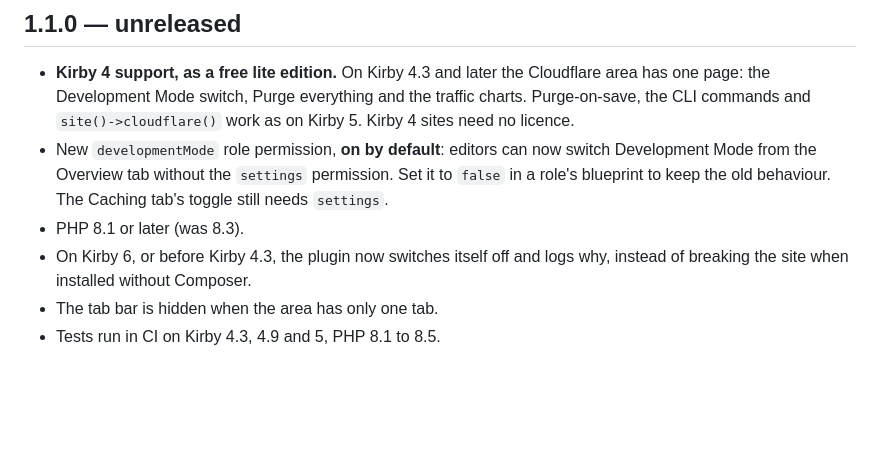
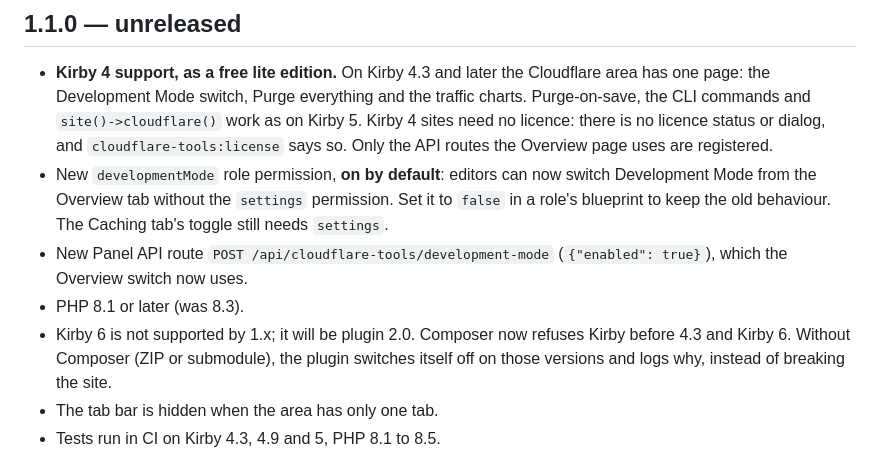
Before and after one commit to ianhobbs/kirby-cloudflare-tools, a Markdown page: CHANGELOG.md, the part around the change. Rendered like a GitHub page; blank space fills up the shorter version.

Commit message:
feat: update changelog and README for Kirby 4 lite edition support and API enhancements

```diff
--- a/CHANGELOG.md
+++ b/CHANGELOG.md
@@ -5,14 +5,20 @@
 - **Kirby 4 support, as a free lite edition.** On Kirby 4.3 and later the
   Cloudflare area has one page: the Development Mode switch, Purge
   everything and the traffic charts. Purge-on-save, the CLI commands and
-  `site()->cloudflare()` work as on Kirby 5. Kirby 4 sites need no licence.
+  `site()->cloudflare()` work as on Kirby 5. Kirby 4 sites need no licence:
+  there is no licence status or dialog, and `cloudflare-tools:license` says
+  so. Only the API routes the Overview page uses are registered.
 - New `developmentMode` role permission, **on by default**: editors can now
   switch Development Mode from the Overview tab without the `settings`
   permission. Set it to `false` in a role's blueprint to keep the old
   behaviour. The Caching tab's toggle still needs `settings`.
+- New Panel API route `POST /api/cloudflare-tools/development-mode`
+  (`{"enabled": true}`), which the Overview switch now uses.
 - PHP 8.1 or later (was 8.3).
-- On Kirby 6, or before Kirby 4.3, the plugin now switches itself off and
-  logs why, instead of breaking the site when installed without Composer.
+- Kirby 6 is not supported by 1.x; it will be plugin 2.0. Composer now
+  refuses Kirby before 4.3 and Kirby 6. Without Composer (ZIP or submodule),
+  the plugin switches itself off on those versions and logs why, instead of
+  breaking the site.
 - The tab bar is hidden when the area has only one tab.
 - Tests run in CI on Kirby 4.3, 4.9 and 5, PHP 8.1 to 8.5.
 
```
Also changed, not shown: README.md (+5 -0 lines).
